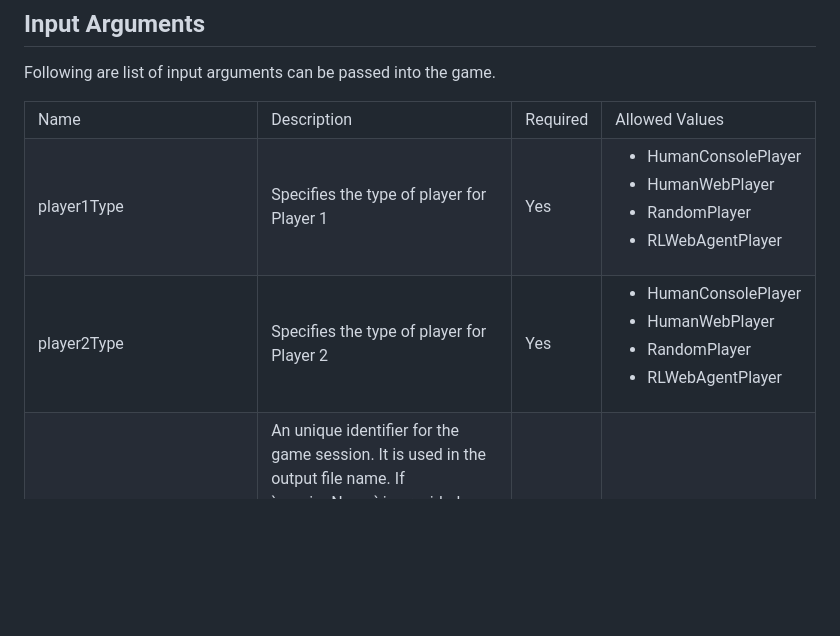
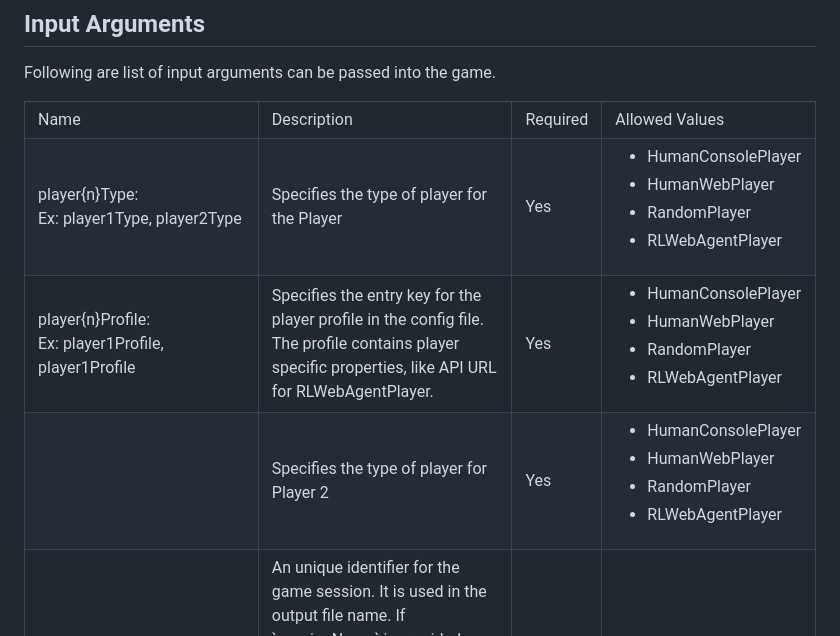
Before and after one commit to thasan01/tic-tac-toe-machine-learning, a Markdown page: README.md, the part around the change. Drawn GitHub-style; blank space fills up the shorter version.

```diff
--- a/README.md
+++ b/README.md
@@ -41,14 +41,21 @@ Following are list of input arguments can be passed into the game.
   </tr>
 
   <tr>
-    <td>player1Type</td>
-    <td>Specifies the type of player for Player 1</td>
+    <td>player{n}Type: <br/>Ex: player1Type, player2Type</td>
+    <td>Specifies the type of player for the Player</td>
     <td>Yes</td>
     <td><ul> <li>HumanConsolePlayer</li> <li>HumanWebPlayer</li> <li>RandomPlayer</li> <li>RLWebAgentPlayer</li> </ul></td>
   </tr>
 
   <tr>
-    <td>player2Type</td>
+    <td>player{n}Profile: <br/>Ex: player1Profile, player1Profile</td>
+    <td>Specifies the entry key for the player profile in the config file. The profile contains player specific properties, like API URL for RLWebAgentPlayer.</td>
+    <td>Yes</td>
+    <td><ul> <li>HumanConsolePlayer</li> <li>HumanWebPlayer</li> <li>RandomPlayer</li> <li>RLWebAgentPlayer</li> </ul></td>
+  </tr>
+
+  <tr>
+    <td></td>
     <td>Specifies the type of player for Player 2</td>
     <td>Yes</td>
     <td><ul> <li>HumanConsolePlayer</li> <li>HumanWebPlayer</li> <li>RandomPlayer</li> <li>RLWebAgentPlayer</li> </ul></td>
```
